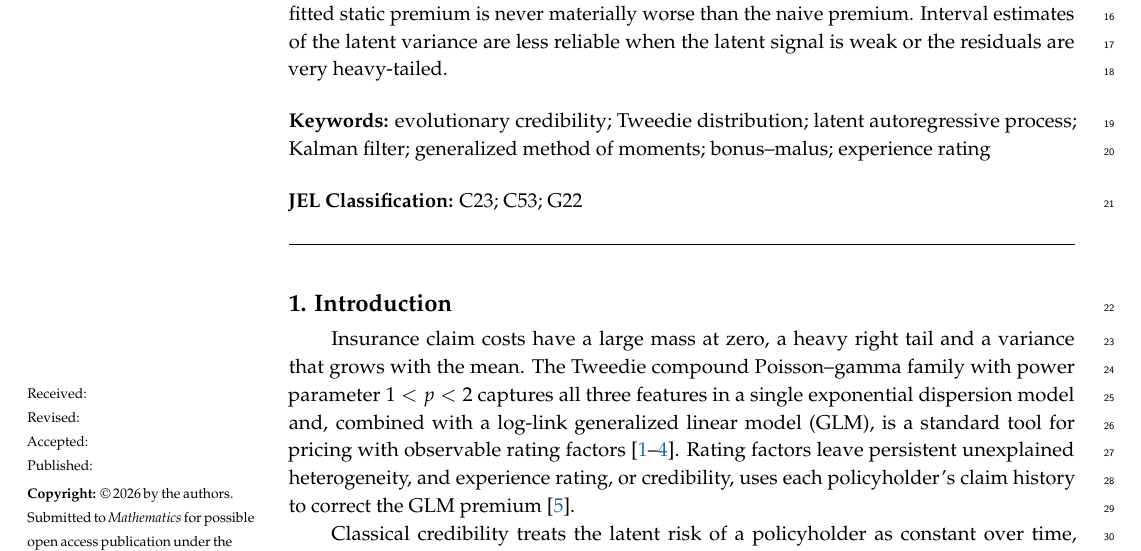
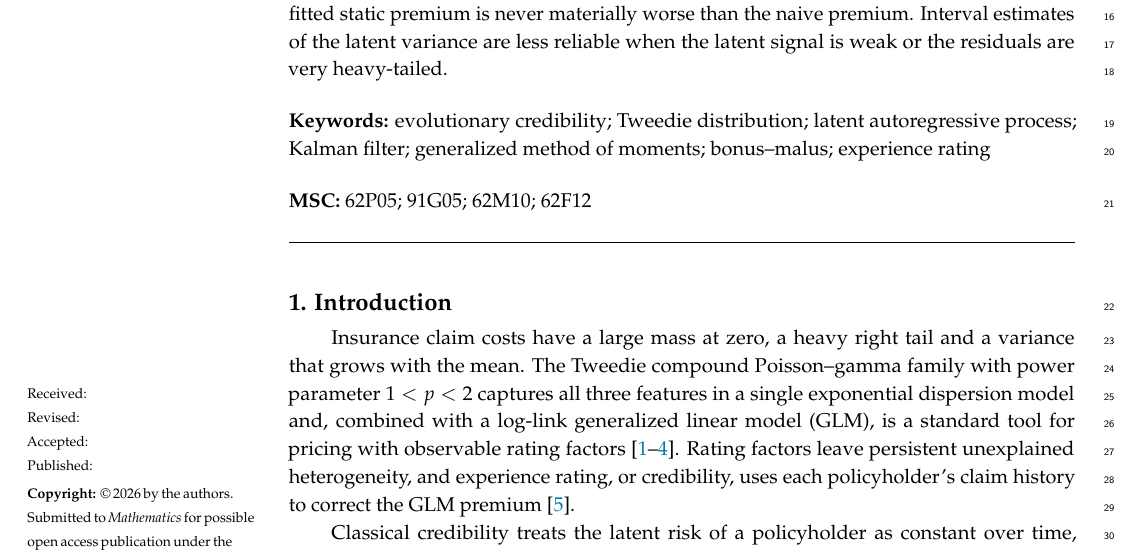
Before and after one commit to ssauljin/ar1cred, a LaTeX paper (main_ver1.tex): part of page 1 of 21, cut so that both start at the same text. Compiled offline with pdfLaTeX.

Commit message:
Replace JEL codes with MSC codes for Mathematics
MSC 2020: 62P05, 91G05, 62M10, 62F12.

Co-Authored-By: Claude Opus 5.5 <noreply@anthropic.com>
Claude-Session: https://claude.ai/code/session_01ARc7UuqmySwTZ37dSF92sr

```diff
--- a/main_ver1.tex
+++ b/main_ver1.tex
@@ -62,7 +62,7 @@ Claim costs combine a mass at zero, a heavy right tail and serial dependence wit
 
 \keyword{evolutionary credibility; Tweedie distribution; latent autoregressive process; Kalman filter; generalized method of moments; bonus--malus; experience rating}
 
-\JEL{C23; C53; G22}
+\MSC{62P05; 91G05; 62M10; 62F12}
 
 %=================================================================
 \begin{document}
```
Also changed, not shown: main_ver1.pdf.
